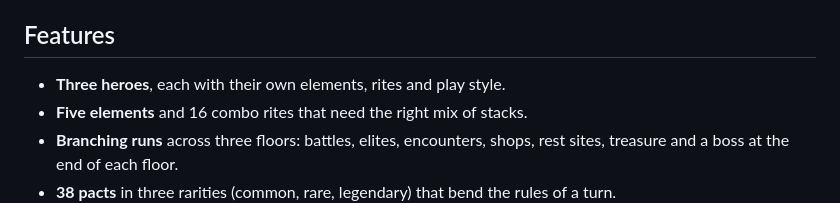
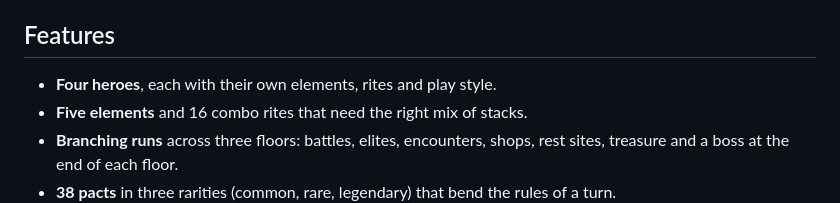
Before and after one commit to Boci0/minebound, a Markdown page: README.md, the part around the change. Rendered like a GitHub page.

```diff
--- a/README.md
+++ b/README.md
@@ -26,7 +26,7 @@ fire now, or flip one more? The enemy plays by exactly the same rules, in full v
 
 ## Features
 
-- **Three heroes**, each with their own elements, rites and play style.
+- **Four heroes**, each with their own elements, rites and play style.
 - **Five elements** and 16 combo rites that need the right mix of stacks.
 - **Branching runs** across three floors: battles, elites, encounters, shops, rest sites, treasure
   and a boss at the end of each floor.
```
Also changed, not shown: assets/sigils/sigils-mono.png, assets/sigils/sigils.png, 6 other files.
